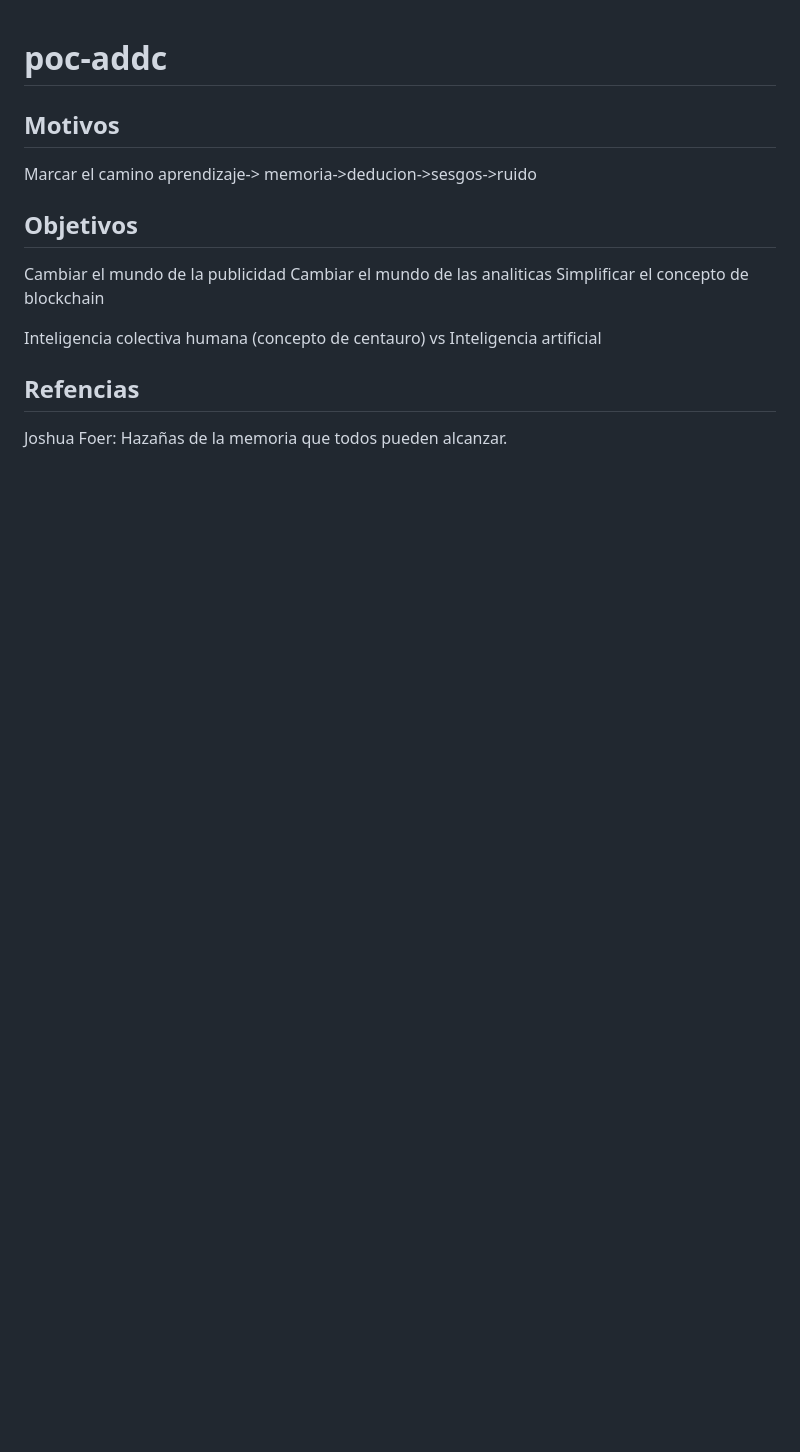
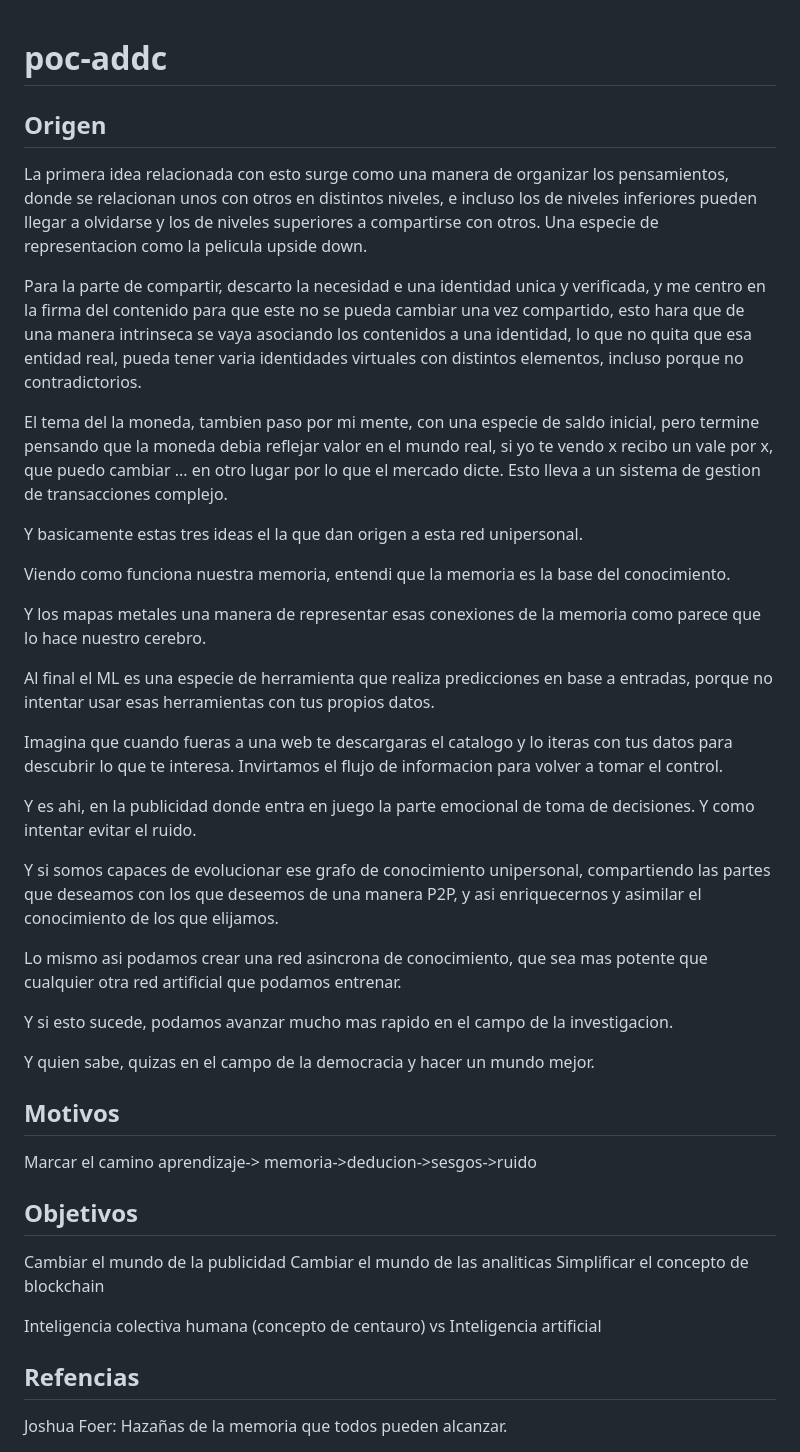
Before and after one commit to josejuanmontiel/poc-addc, a Markdown page: README.md, the part around the change. GitHub-like rendering; blank space fills up the shorter version.

Commit message:
WIP Readme inicial

```diff
--- a/README.md
+++ b/README.md
@@ -1,4 +1,32 @@
 # poc-addc
+
+## Origen
+La primera idea relacionada con esto surge como una manera de organizar los pensamientos, donde se relacionan unos con otros en distintos niveles, e incluso los de niveles inferiores pueden llegar a olvidarse y los de niveles superiores a compartirse con otros. Una especie de representacion como la pelicula upside down.
+
+Para la parte de compartir, descarto la necesidad e una identidad unica y verificada, y me centro en la firma del contenido para que este no se pueda cambiar una vez compartido, esto hara que de una manera intrinseca se vaya asociando los contenidos a una identidad, lo que no quita que esa entidad real, pueda tener varia identidades virtuales con distintos elementos, incluso porque no contradictorios.
+
+El tema del la moneda, tambien paso por mi mente, con una especie de saldo inicial, pero termine pensando que la moneda debia reflejar valor en el mundo real, si yo te vendo x recibo un vale por x, que puedo cambiar ... en otro lugar por lo que el mercado dicte. Esto lleva a un sistema de gestion de transacciones complejo.
+
+Y basicamente estas tres ideas el la que dan origen a esta red unipersonal.
+
+Viendo como funciona nuestra memoria, entendi que la memoria es la base del conocimiento.
+
+Y los mapas metales una manera de representar esas conexiones de la memoria como parece que lo hace nuestro cerebro.
+
+Al final el ML es una especie de herramienta que realiza predicciones en base a entradas, porque no intentar usar esas herramientas con tus propios datos.
+
+Imagina que cuando fueras a una web te descargaras el catalogo y lo iteras con tus datos para descubrir lo que te interesa. Invirtamos el flujo de informacion para volver a tomar el control.
+
+Y es ahi, en la publicidad donde entra en juego la parte emocional de toma de decisiones. Y como intentar evitar el ruido.
+
+Y si somos capaces de evolucionar ese grafo de conocimiento unipersonal, compartiendo las partes que deseamos con los que deseemos de una manera P2P, y asi enriquecernos y asimilar el conocimiento de los que elijamos.
+
+Lo mismo asi podamos crear una red asincrona de conocimiento, que sea mas potente que cualquier otra red artificial que podamos entrenar.
+
+Y si esto sucede, podamos avanzar mucho mas rapido en el campo de la investigacion.
+
+Y quien sabe, quizas en el campo de la democracia y hacer un mundo mejor.
+
 
 ## Motivos
 
```
Also changed, not shown: TODO.md (+2 -1 lines).
